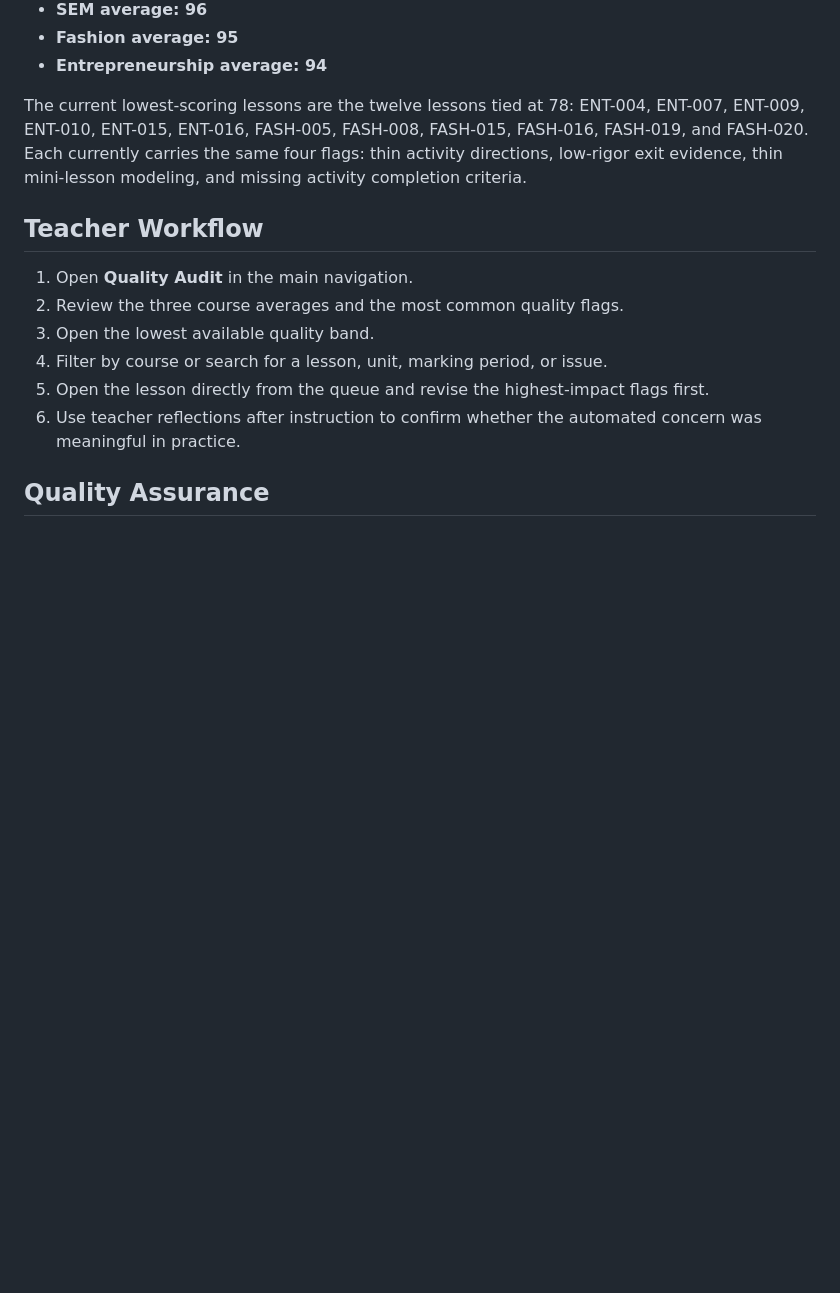
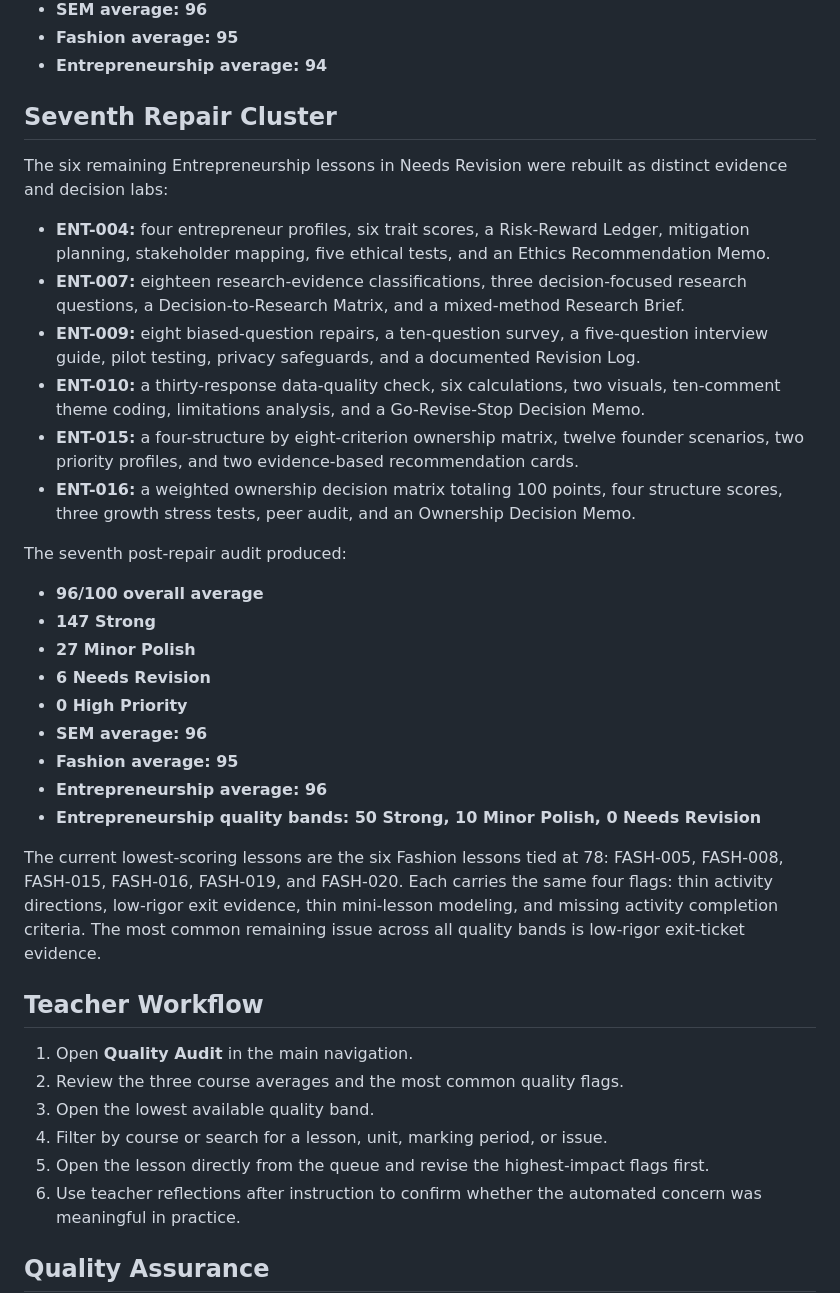
Before and after one commit to robertfontaine-ship-it/fontaine-command, a Markdown page: CURRICULUM_QUALITY_AUDIT.md, the part around the change. GitHub-like rendering; blank space fills up the shorter version.

Commit message:
Document seventh curriculum repair cluster

```diff
--- a/CURRICULUM_QUALITY_AUDIT.md
+++ b/CURRICULUM_QUALITY_AUDIT.md
@@ -130,7 +130,30 @@ The sixth post-repair audit produced:
 - **Fashion average: 95**
 - **Entrepreneurship average: 94**
 
-The current lowest-scoring lessons are the twelve lessons tied at 78: ENT-004, ENT-007, ENT-009, ENT-010, ENT-015, ENT-016, FASH-005, FASH-008, FASH-015, FASH-016, FASH-019, and FASH-020. Each currently carries the same four flags: thin activity directions, low-rigor exit evidence, thin mini-lesson modeling, and missing activity completion criteria.
+## Seventh Repair Cluster
+
+The six remaining Entrepreneurship lessons in Needs Revision were rebuilt as distinct evidence and decision labs:
+
+- **ENT-004:** four entrepreneur profiles, six trait scores, a Risk-Reward Ledger, mitigation planning, stakeholder mapping, five ethical tests, and an Ethics Recommendation Memo.
+- **ENT-007:** eighteen research-evidence classifications, three decision-focused research questions, a Decision-to-Research Matrix, and a mixed-method Research Brief.
+- **ENT-009:** eight biased-question repairs, a ten-question survey, a five-question interview guide, pilot testing, privacy safeguards, and a documented Revision Log.
+- **ENT-010:** a thirty-response data-quality check, six calculations, two visuals, ten-comment theme coding, limitations analysis, and a Go-Revise-Stop Decision Memo.
+- **ENT-015:** a four-structure by eight-criterion ownership matrix, twelve founder scenarios, two priority profiles, and two evidence-based recommendation cards.
+- **ENT-016:** a weighted ownership decision matrix totaling 100 points, four structure scores, three growth stress tests, peer audit, and an Ownership Decision Memo.
+
+The seventh post-repair audit produced:
+
+- **96/100 overall average**
+- **147 Strong**
+- **27 Minor Polish**
+- **6 Needs Revision**
+- **0 High Priority**
+- **SEM average: 96**
+- **Fashion average: 95**
+- **Entrepreneurship average: 96**
+- **Entrepreneurship quality bands: 50 Strong, 10 Minor Polish, 0 Needs Revision**
+
+The current lowest-scoring lessons are the six Fashion lessons tied at 78: FASH-005, FASH-008, FASH-015, FASH-016, FASH-019, and FASH-020. Each carries the same four flags: thin activity directions, low-rigor exit evidence, thin mini-lesson modeling, and missing activity completion criteria. The most common remaining issue across all quality bands is low-rigor exit-ticket evidence.
 
 ## Teacher Workflow
 
```
